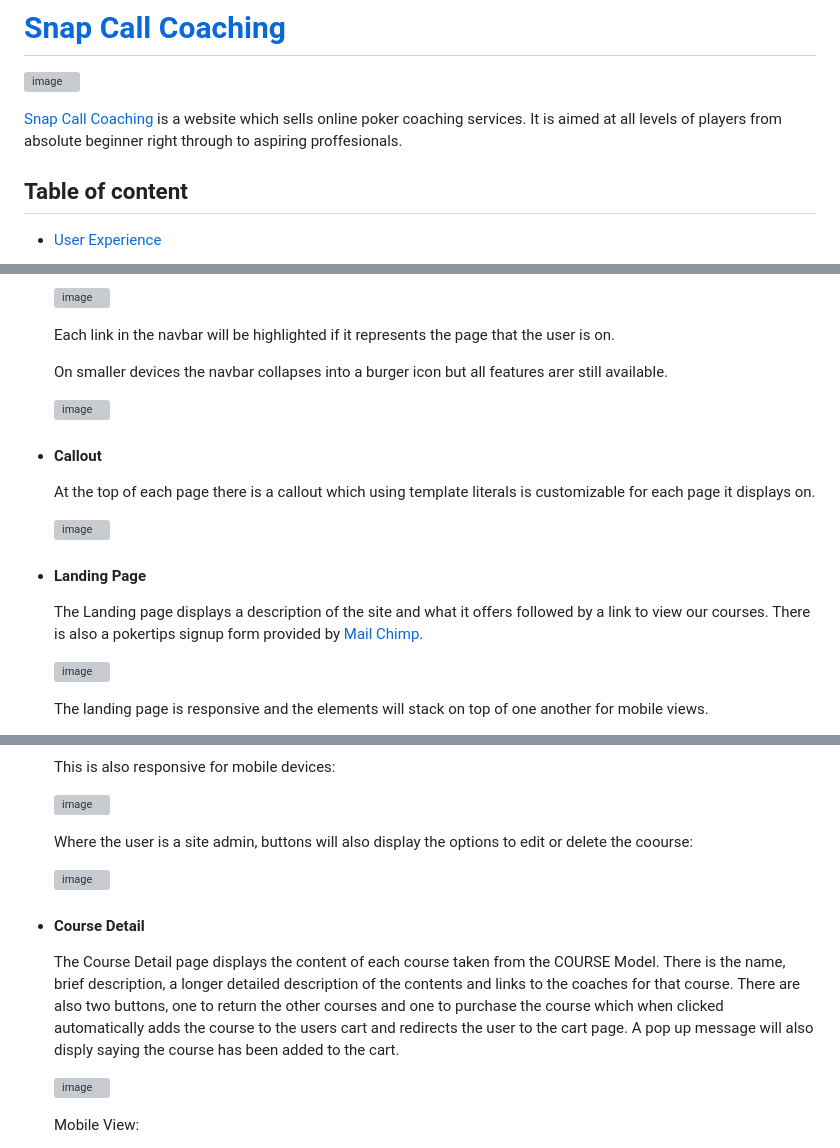
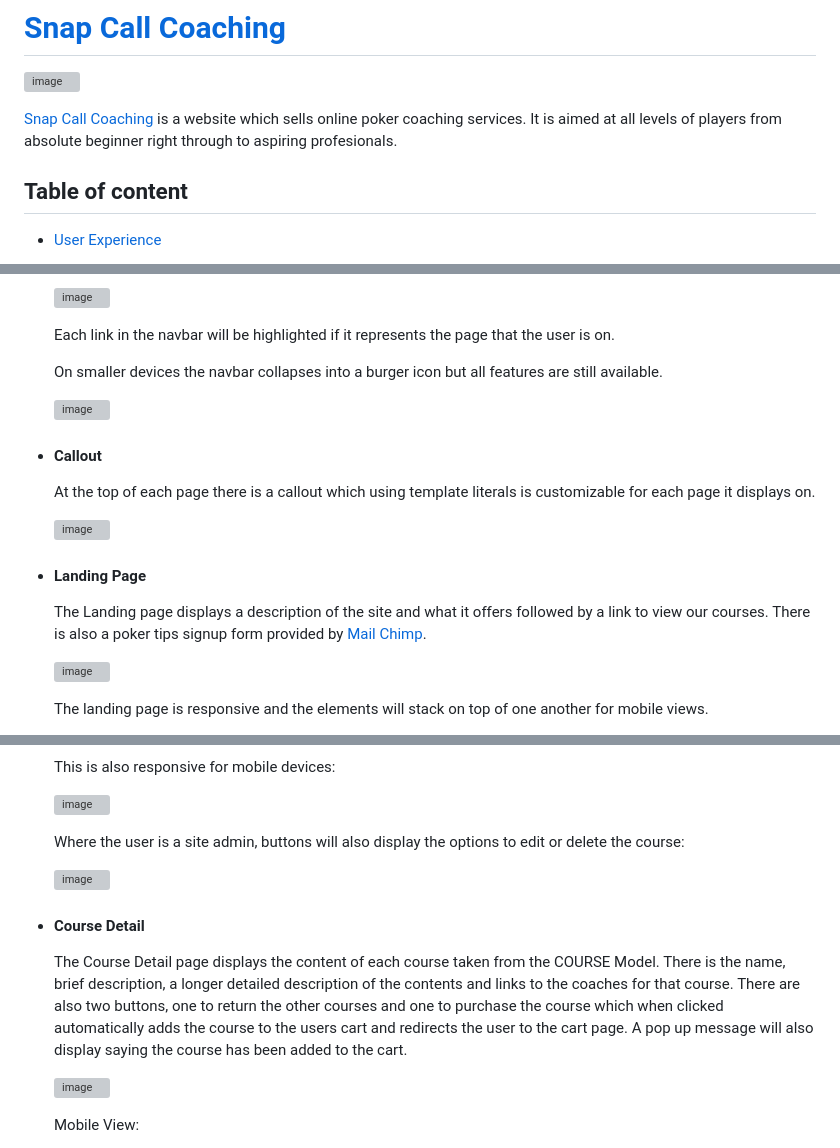
Before and after one commit to tomkelly111/Snap-Call-Coaching, a Markdown page: README.md, 3 parts joined by grey strips. GitHub-like rendering; grey boxes are pictures that could not be loaded.

```diff
--- a/README.md
+++ b/README.md
@@ -6,7 +6,7 @@
 ![image](https://github.com/tomkelly111/Snap-Call-Coaching/assets/111172617/f95cf299-1b94-4f00-919d-7dd121319b86)
 
 
-[Snap Call Coaching](https://snapcallcoaching-146b3f7fc4be.herokuapp.com/) is a website which sells online poker coaching services. It is aimed at all levels of players from absolute beginner right through to aspiring proffesionals.
+[Snap Call Coaching](https://snapcallcoaching-146b3f7fc4be.herokuapp.com/) is a website which sells online poker coaching services. It is aimed at all levels of players from absolute beginner right through to aspiring profesionals.
 
 
 ## Table of content
@@ -238,7 +238,7 @@ Each user story was assigned tasks in order to complete it, these were set out a
 
 	Each link in the navbar will be highlighted if it represents the page that the user is on.
 
-	On smaller devices the navbar collapses into a burger icon but all features arer still available.
+	On smaller devices the navbar collapses into a burger icon but all features are still available.
 
 	![image](https://github.com/tomkelly111/trialworkspace/assets/111172617/f01a132e-6c03-4f05-b0ee-bc441b862fa4)
 
@@ -249,7 +249,7 @@ Each user story was assigned tasks in order to complete it, these were set out a
 
 - #### Landing Page
 
-	The Landing page displays a description of the site and what it offers followed by a link to view our courses. There is also a pokertips signup form provided by [Mail Chimp](https://mailchimp.com/).
+	The Landing page displays a description of the site and what it offers followed by a link to view our courses. There is also a poker tips signup form provided by [Mail Chimp](https://mailchimp.com/).
 
 	![image](https://github.com/tomkelly111/trialworkspace/assets/111172617/8ff66f51-57d3-4598-bad0-62a62db29f4c)
 
@@ -276,13 +276,13 @@ Each user story was assigned tasks in order to complete it, these were set out a
 
 	![image](https://github.com/tomkelly111/trialworkspace/assets/111172617/5a9cf234-d4dd-4b9c-b18e-c82b8a2020fd)
 
-	Where the user is a site admin, buttons will also display the options to edit or delete the coourse:
+	Where the user is a site admin, buttons will also display the options to edit or delete the course:
 
 	![image](https://github.com/tomkelly111/trialworkspace/assets/111172617/f4dc26dd-f7ad-4cba-81db-9f8f6ed8280e)
 
 
 - #### Course Detail
-	The Course Detail page displays the content of each course taken from the COURSE Model. There is the name, brief description, a longer detailed description of the contents and links to the coaches for that course. There are also two buttons, one to return the other courses and one to purchase the course which when clicked automatically adds the course to the users cart and redirects the user to the cart page. A pop up message will also disply saying the course has been added to the cart.
+	The Course Detail page displays the content of each course taken from the COURSE Model. There is the name, brief description, a longer detailed description of the contents and links to the coaches for that course. There are also two buttons, one to return the other courses and one to purchase the course which when clicked automatically adds the course to the users cart and redirects the user to the cart page. A pop up message will also display saying the course has been added to the cart.
 
 	![image](https://github.com/tomkelly111/Snap-Call-Coaching/assets/111172617/55406f04-c130-4151-bb5c-f96f3aab264a)
 
```
Also changed, not shown: other parts of README.md (+13 -11 lines).
